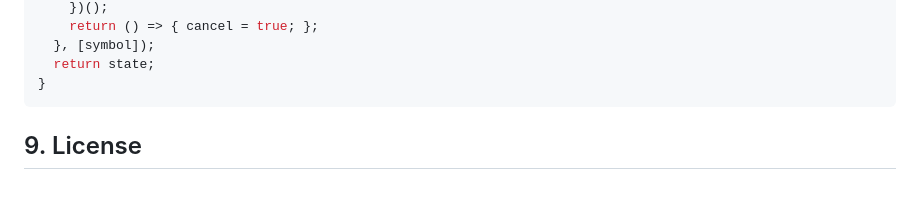
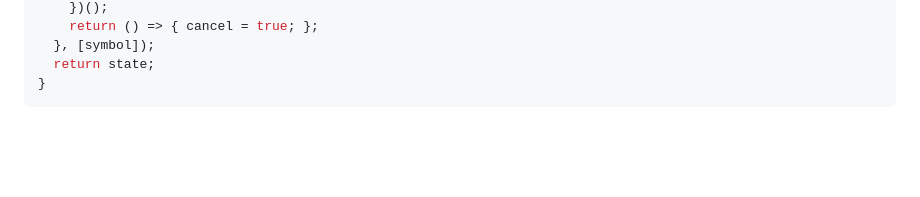
Before and after one commit to Henners-111/Background-Colour-Suggestion-Library, a Markdown page: README.md, the part around the change. Drawn GitHub-style; blank space fills up the shorter version.

Commit message:
chore: remove license section from README

````diff
--- a/README.md
+++ b/README.md
@@ -168,5 +168,3 @@ export function useLogoBackground(symbol: string) {
   return state;
 }
 ```
-
-## 9. License
````
